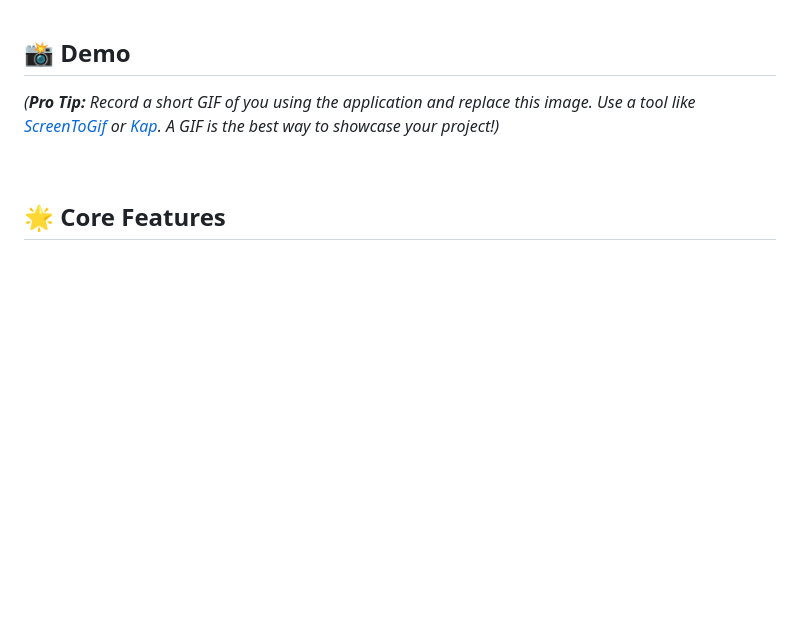
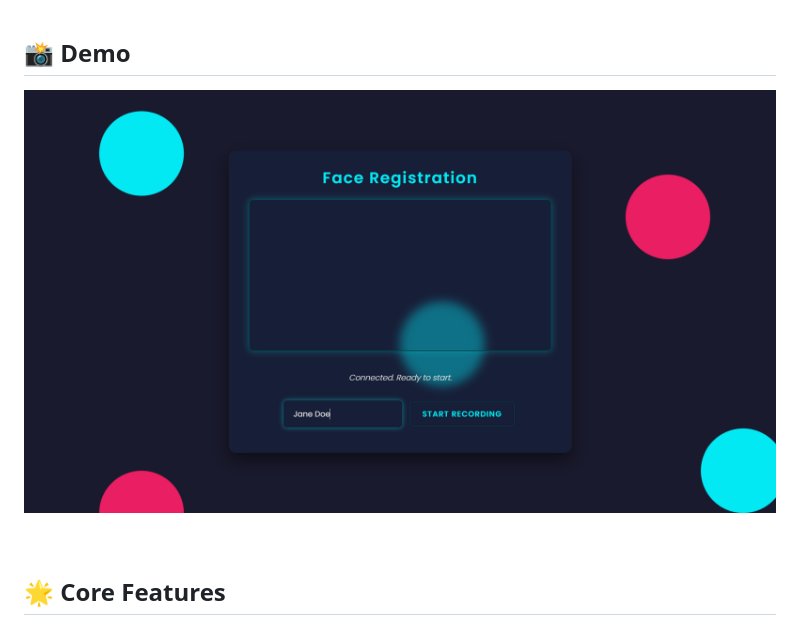
Before and after one commit to Ronin-117/FaceFolio, a Markdown page: README.md, the part around the change. Rendered like a GitHub page; pictures changed too: static/demo.png (added); blank space fills up the shorter version.

```diff
--- a/README.md
+++ b/README.md
@@ -10,9 +10,7 @@
 
 ## 📸 Demo
 
-*(**Pro Tip:** Record a short GIF of you using the application and replace this image. Use a tool like [ScreenToGif](https://www.screentogif.com/) or [Kap](https://getkap.co/). A GIF is the best way to showcase your project!)*
-
-  <!-- This is a placeholder GIF, replace it with your own! -->
+![FaceFolio Demo Screenshot](./static/demo.png)
 
 <br>
 
```
